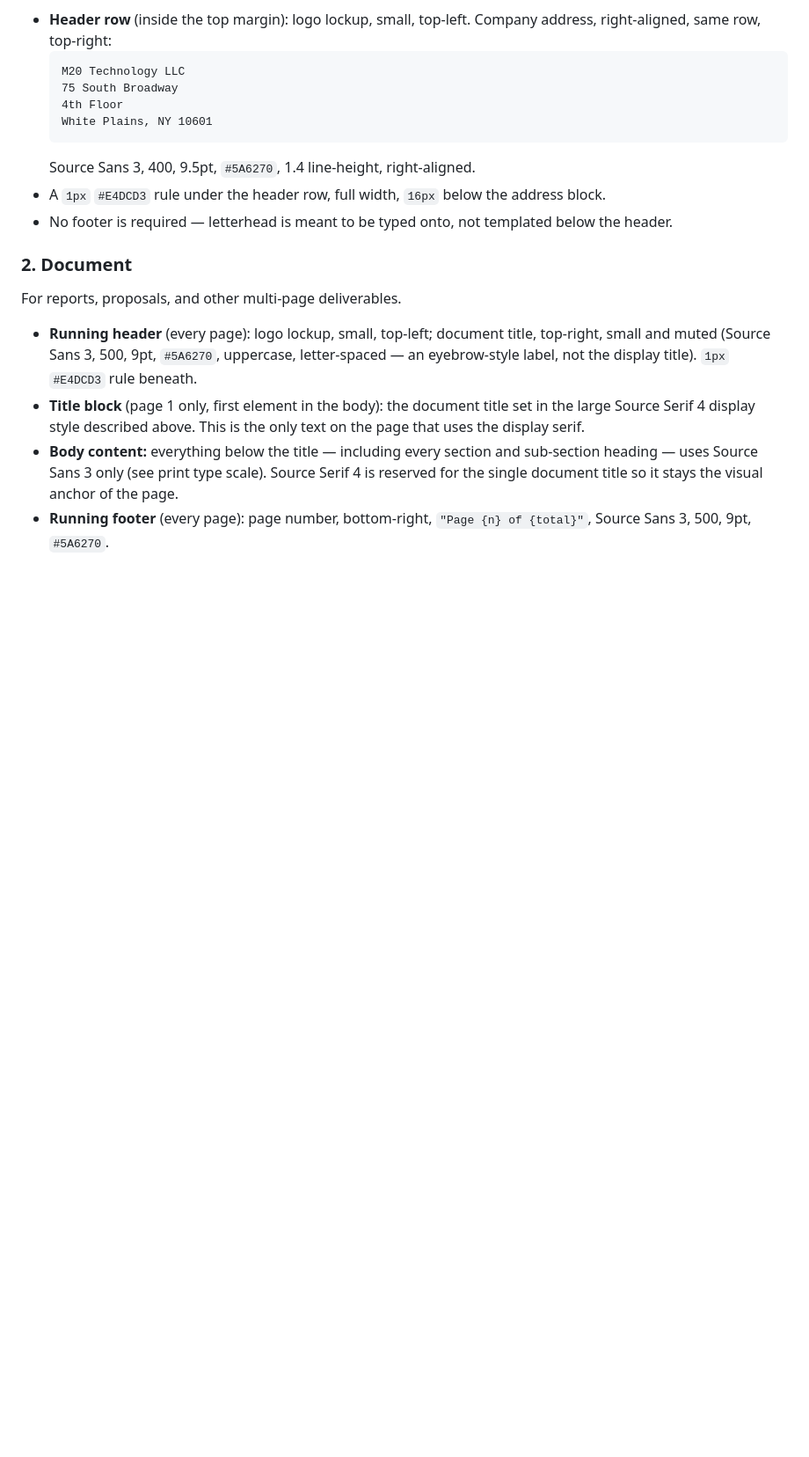
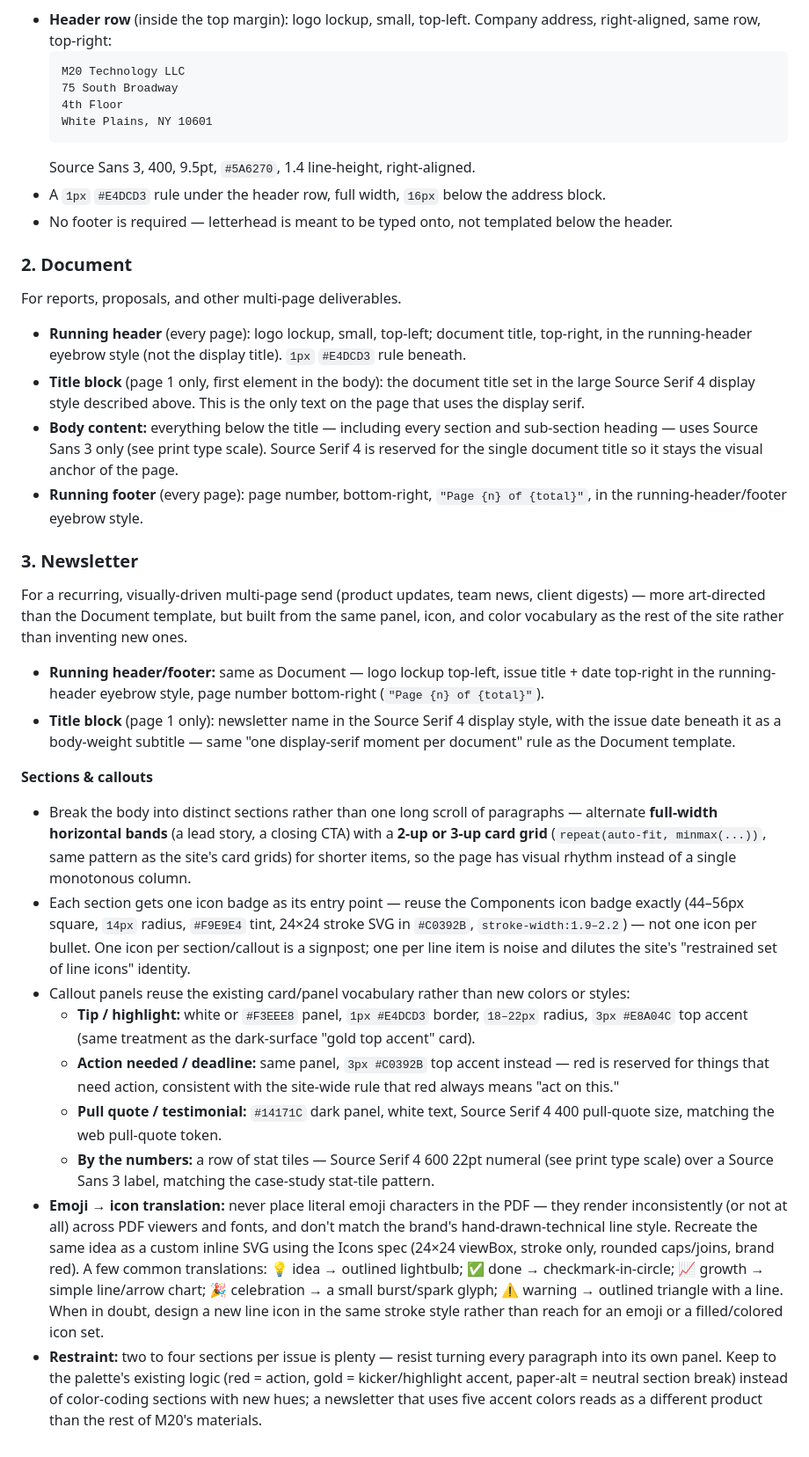
Before and after one commit to m20tech/m20-website, a Markdown page: design.md, the part around one of its changes. Shown at 88% size. Drawn GitHub-style; blank space fills up the shorter version.

Commit message:
add newsletter template

```diff
--- a/design.md
+++ b/design.md
@@ -218,7 +223,25 @@ For general correspondence — the header and address are the whole template; th
 
 For reports, proposals, and other multi-page deliverables.
 
-- **Running header** (every page): logo lockup, small, top-left; document title, top-right, small and muted (Source Sans 3, 500, 9pt, `#5A6270`, uppercase, letter-spaced — an eyebrow-style label, not the display title). `1px` `#E4DCD3` rule beneath.
+- **Running header** (every page): logo lockup, small, top-left; document title, top-right, in the running-header eyebrow style (not the display title). `1px` `#E4DCD3` rule beneath.
 - **Title block** (page 1 only, first element in the body): the document title set in the large Source Serif 4 display style described above. This is the only text on the page that uses the display serif.
 - **Body content:** everything below the title — including every section and sub-section heading — uses Source Sans 3 only (see print type scale). Source Serif 4 is reserved for the single document title so it stays the visual anchor of the page.
-- **Running footer** (every page): page number, bottom-right, `"Page {n} of {total}"`, Source Sans 3, 500, 9pt, `#5A6270`.
+- **Running footer** (every page): page number, bottom-right, `"Page {n} of {total}"`, in the running-header/footer eyebrow style.
+
+### 3. Newsletter
+
+For a recurring, visually-driven multi-page send (product updates, team news, client digests) — more art-directed than the Document template, but built from the same panel, icon, and color vocabulary as the rest of the site rather than inventing new ones.
+
+- **Running header/footer:** same as Document — logo lockup top-left, issue title + date top-right in the running-header eyebrow style, page number bottom-right (`"Page {n} of {total}"`).
+- **Title block** (page 1 only): newsletter name in the Source Serif 4 display style, with the issue date beneath it as a body-weight subtitle — same "one display-serif moment per document" rule as the Document template.
+
+**Sections & callouts**
+- Break the body into distinct sections rather than one long scroll of paragraphs — alternate **full-width horizontal bands** (a lead story, a closing CTA) with a **2-up or 3-up card grid** (`repeat(auto-fit, minmax(...))`, same pattern as the site's card grids) for shorter items, so the page has visual rhythm instead of a single monotonous column.
+- Each section gets one icon badge as its entry point — reuse the Components icon badge exactly (44–56px square, `14px` radius, `#F9E9E4` tint, 24×24 stroke SVG in `#C0392B`, `stroke-width:1.9–2.2`) — not one icon per bullet. One icon per section/callout is a signpost; one per line item is noise and dilutes the site's "restrained set of line icons" identity.
+- Callout panels reuse the existing card/panel vocabulary rather than new colors or styles:
+  - **Tip / highlight:** white or `#F3EEE8` panel, `1px #E4DCD3` border, `18–22px` radius, `3px #E8A04C` top accent (same treatment as the dark-surface "gold top accent" card).
+  - **Action needed / deadline:** same panel, `3px #C0392B` top accent instead — red is reserved for things that need action, consistent with the site-wide rule that red always means "act on this."
+  - **Pull quote / testimonial:** `#14171C` dark panel, white text, Source Serif 4 400 pull-quote size, matching the web pull-quote token.
+  - **By the numbers:** a row of stat tiles — Source Serif 4 600 22pt numeral (see print type scale) over a Source Sans 3 label, matching the case-study stat-tile pattern.
+- **Emoji → icon translation:** never place literal emoji characters in the PDF — they render inconsistently (or not at all) across PDF viewers and fonts, and don't match the brand's hand-drawn-technical line style. Recreate the same idea as a custom inline SVG using the Icons spec (24×24 viewBox, stroke only, rounded caps/joins, brand red). A few common translations: 💡 idea → outlined lightbulb; ✅ done → checkmark-in-circle; 📈 growth → simple line/arrow chart; 🎉 celebration → a small burst/spark glyph; ⚠️ warning → outlined triangle with a line. When in doubt, design a new line icon in the same stroke style rather than reach for an emoji or a filled/colored icon set.
+- **Restraint:** two to four sections per issue is plenty — resist turning every paragraph into its own panel. Keep to the palette's existing logic (red = action, gold = kicker/highlight accent, paper-alt = neutral section break) instead of color-coding sections with new hues; a newsletter that uses five accent colors reads as a different product than the rest of M20's materials.
```
Also changed, not shown: other parts of design.md (+8 -3 lines).
